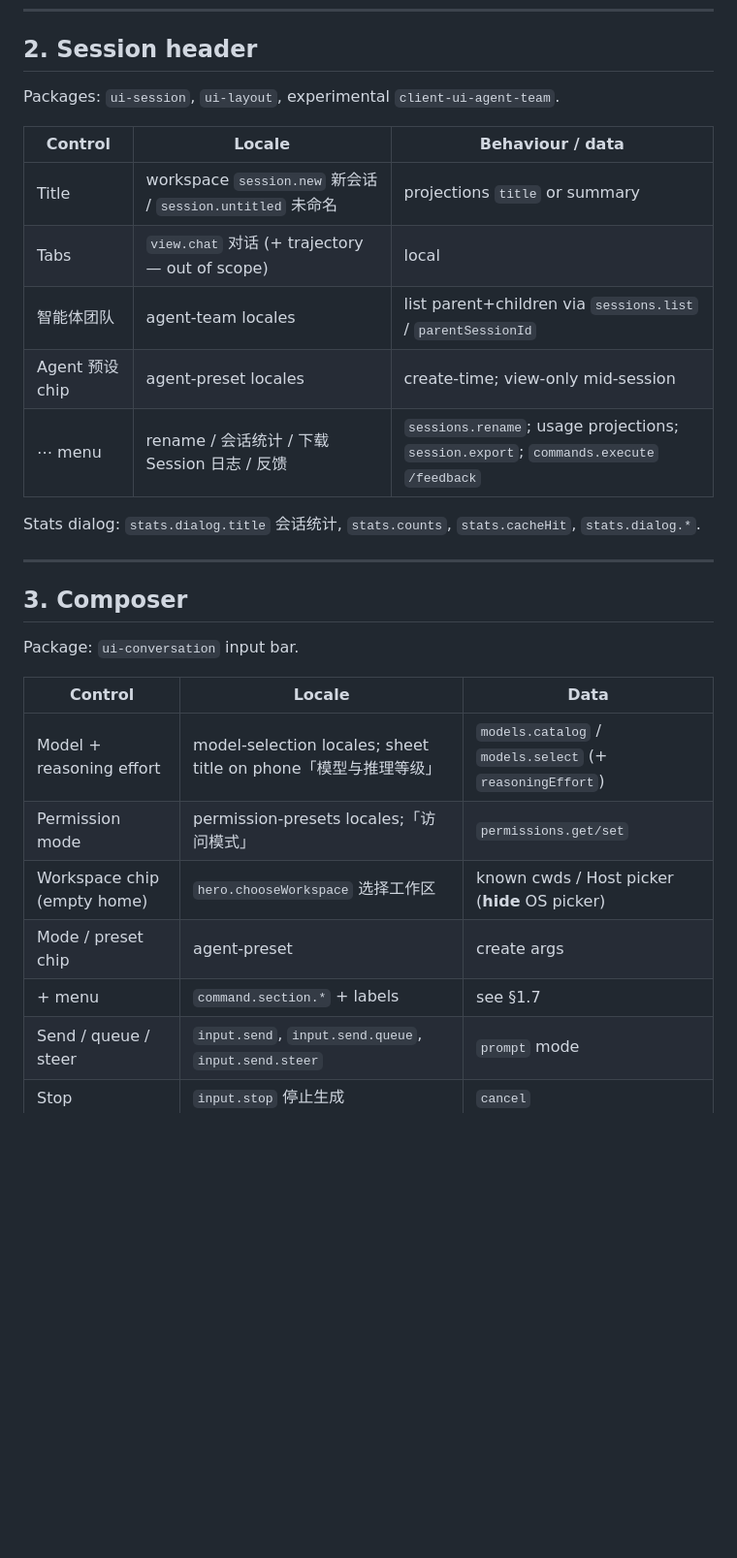
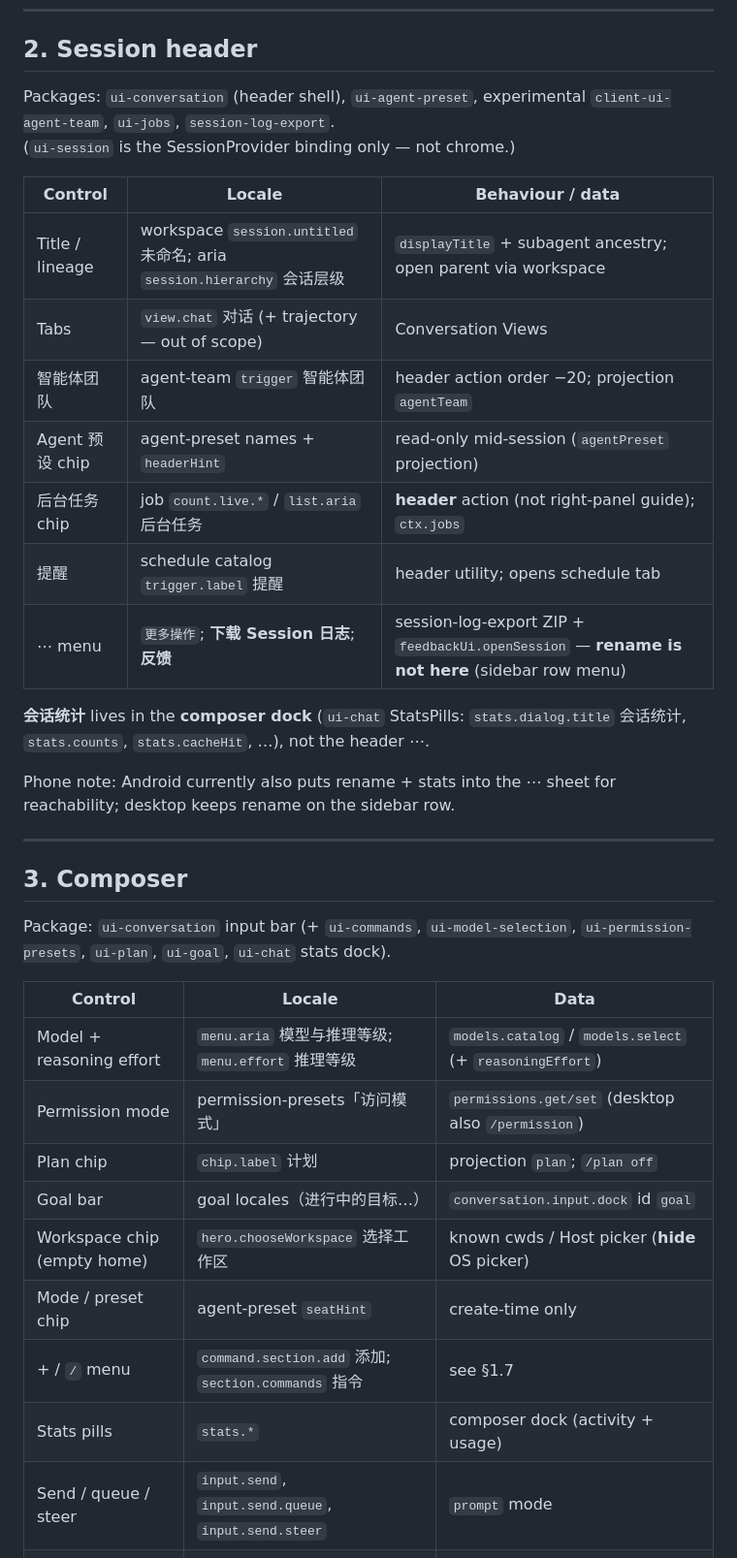
Before and after one commit to minglu6/dsh-android, a Markdown page: docs/desktop-parity.md, the part around one of its changes. Shown at 97% size. Drawn GitHub-style; blank space fills up the shorter version.

```diff
--- a/docs/desktop-parity.md
+++ b/docs/desktop-parity.md
@@ -132,31 +132,39 @@ Live attempt baseline + stream records in follow frames; Android `TranscriptRedu
 
 ## 2. Session header
 
-Packages: `ui-session`, `ui-layout`, experimental `client-ui-agent-team`.
+Packages: `ui-conversation` (header shell), `ui-agent-preset`, experimental `client-ui-agent-team`, `ui-jobs`, `session-log-export`.
+(`ui-session` is the SessionProvider binding only — not chrome.)
 
 | Control | Locale | Behaviour / data |
 |---|---|---|
-| Title | workspace `session.new` 新会话 / `session.untitled` 未命名 | projections `title` or summary |
-| Tabs | `view.chat` 对话 (+ trajectory — out of scope) | local |
-| 智能体团队 | agent-team locales | list parent+children via `sessions.list` / `parentSessionId` |
-| Agent 预设 chip | agent-preset locales | create-time; view-only mid-session |
-| ⋯ menu | rename / 会话统计 / 下载 Session 日志 / 反馈 | `sessions.rename`; usage projections; `session.export`; `commands.execute` `/feedback` |
+| Title / lineage | workspace `session.untitled` 未命名; aria `session.hierarchy` 会话层级 | `displayTitle` + subagent ancestry; open parent via workspace |
+| Tabs | `view.chat` 对话 (+ trajectory — out of scope) | Conversation Views |
+| 智能体团队 | agent-team `trigger` 智能体团队 | header action order −20; projection `agentTeam` |
+| Agent 预设 chip | agent-preset names + `headerHint` | read-only mid-session (`agentPreset` projection) |
+| 后台任务 chip | job `count.live.*` / `list.aria` 后台任务 | **header** action (not right-panel guide); `ctx.jobs` |
+| 提醒 | schedule catalog `trigger.label` 提醒 | header utility; opens schedule tab |
+| ⋯ menu | `更多操作`; **下载 Session 日志**; **反馈** | session-log-export ZIP + `feedbackUi.openSession` — **rename is not here** (sidebar row menu) |
 
-Stats dialog: `stats.dialog.title` 会话统计, `stats.counts`, `stats.cacheHit`, `stats.dialog.*`.
+**会话统计** lives in the **composer dock** (`ui-chat` StatsPills: `stats.dialog.title` 会话统计, `stats.counts`, `stats.cacheHit`, …), not the header ⋯.
+
+Phone note: Android currently also puts rename + stats into the ⋯ sheet for reachability; desktop keeps rename on the sidebar row.
 
 ---
 
 ## 3. Composer
 
-Package: `ui-conversation` input bar.
+Package: `ui-conversation` input bar (+ `ui-commands`, `ui-model-selection`, `ui-permission-presets`, `ui-plan`, `ui-goal`, `ui-chat` stats dock).
 
 | Control | Locale | Data |
 |---|---|---|
-| Model + reasoning effort | model-selection locales; sheet title on phone「模型与推理等级」 | `models.catalog` / `models.select` (+ `reasoningEffort`) |
-| Permission mode | permission-presets locales;「访问模式」 | `permissions.get/set` |
+| Model + reasoning effort | `menu.aria` 模型与推理等级; `menu.effort` 推理等级 | `models.catalog` / `models.select` (+ `reasoningEffort`) |
+| Permission mode | permission-presets「访问模式」 | `permissions.get/set` (desktop also `/permission`) |
+| Plan chip | `chip.label` 计划 | projection `plan`; `/plan off` |
+| Goal bar | goal locales（进行中的目标…） | `conversation.input.dock` id `goal` |
 | Workspace chip (empty home) | `hero.chooseWorkspace` 选择工作区 | known cwds / Host picker (**hide** OS picker) |
-| Mode / preset chip | agent-preset | create args |
-| + menu | `command.section.*` + labels | see §1.7 |
+| Mode / preset chip | agent-preset `seatHint` | create-time only |
+| + / `/` menu | `command.section.add` 添加; `section.commands` 指令 | see §1.7 |
+| Stats pills | `stats.*` | composer dock (activity + usage) |
 | Send / queue / steer | `input.send`, `input.send.queue`, `input.send.steer` | `prompt` mode |
 | Stop | `input.stop` 停止生成 | `cancel` |
 | Busy send pref | `settings.enter.*` | phone-local prefs |
```
Also changed, not shown: other parts of docs/desktop-parity.md (+21 -11 lines).
